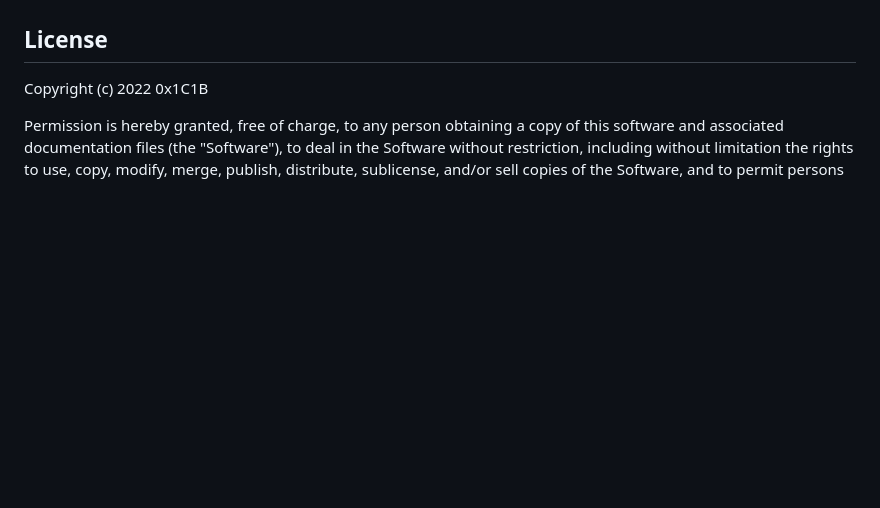
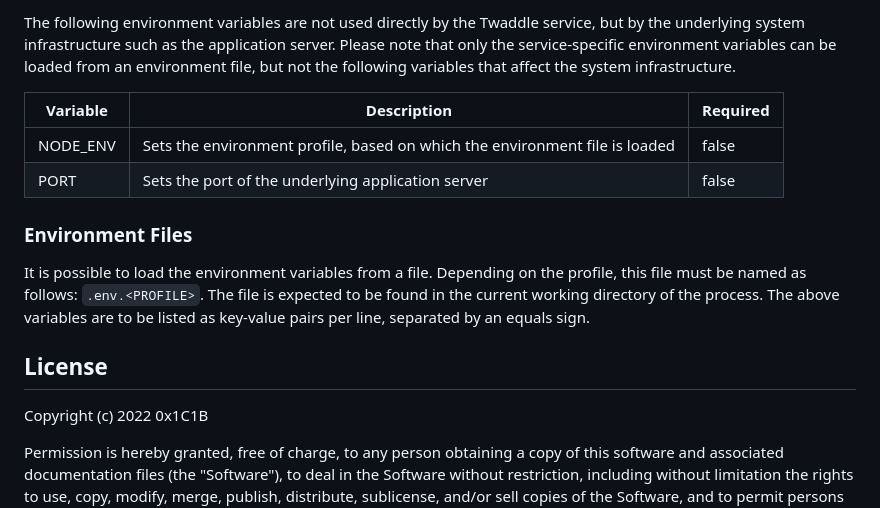
Before and after one commit to MuellerConstantin/twaddle-api, a Markdown page: README.md, the part around the change printed below. Drawn GitHub-style; blank space fills up the shorter version.

Commit message:
docs: extend readme to introduce configuration
Add configuration and architecture description to the readme.

```diff
--- a/README.md
+++ b/README.md
@@ -17,3 +80,19 @@ but rather to understand communication processes in the area of messaging.
+The following environment variables are not used directly by the Twaddle service, but by the
+underlying system infrastructure such as the application server. Please note that only the
+service-specific environment variables can be loaded from an environment file, but not the
+following variables that affect the system infrastructure.
+
+| Variable | Description                                                                 | Required |
+| -------- | --------------------------------------------------------------------------- | -------- |
+| NODE_ENV | Sets the environment profile, based on which the environment file is loaded | false    |
+| PORT     | Sets the port of the underlying application server                          | false    |
+
+### Environment Files
+
+It is possible to load the environment variables from a file. Depending on the profile, this file must
+be named as follows: `.env.<PROFILE>`. The file is expected to be found in the current working directory
+of the process. The above variables are to be listed as key-value pairs per line, separated by an equals
+sign.
 
 ## License
 
```
Also changed, not shown: other parts of README.md (+64 -1 lines), docs/images/architecture.png (added).
